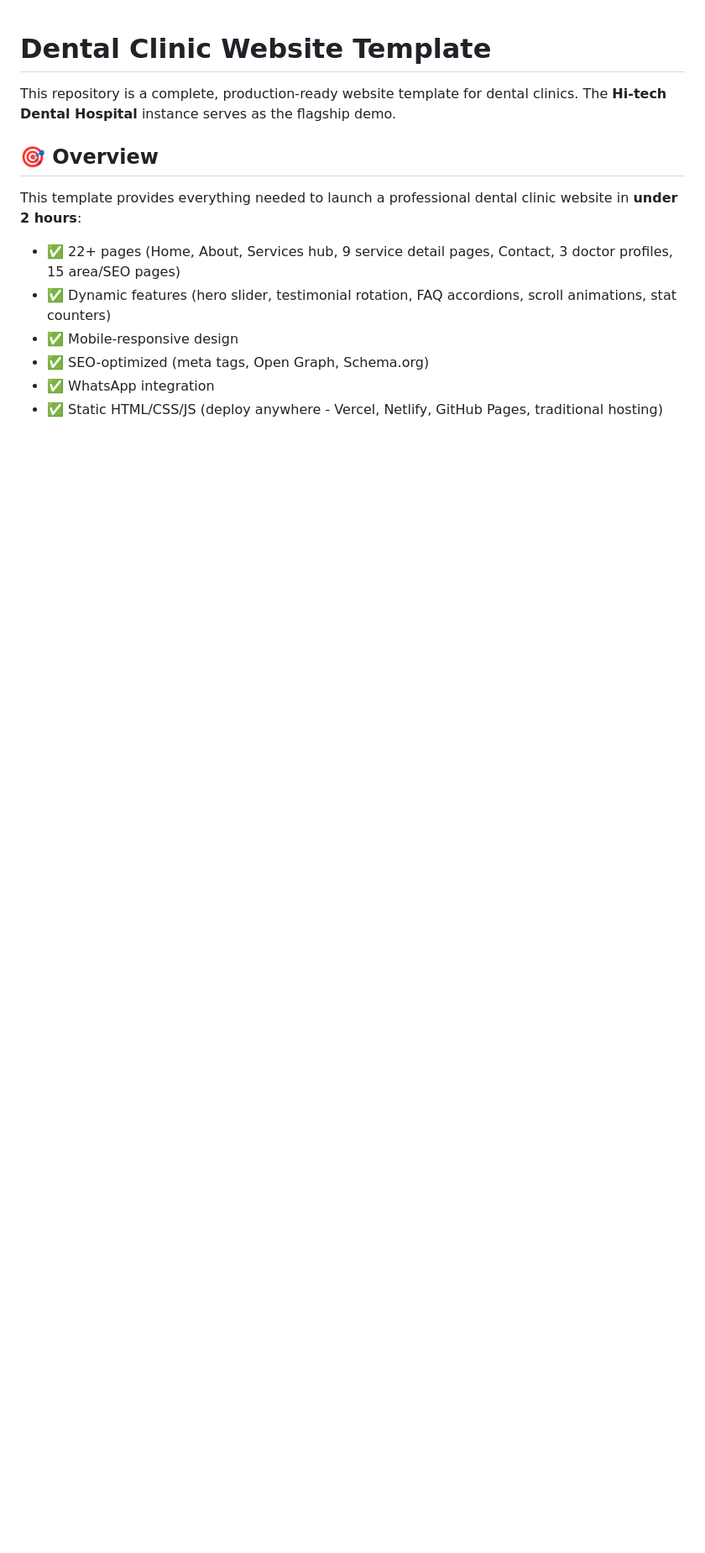
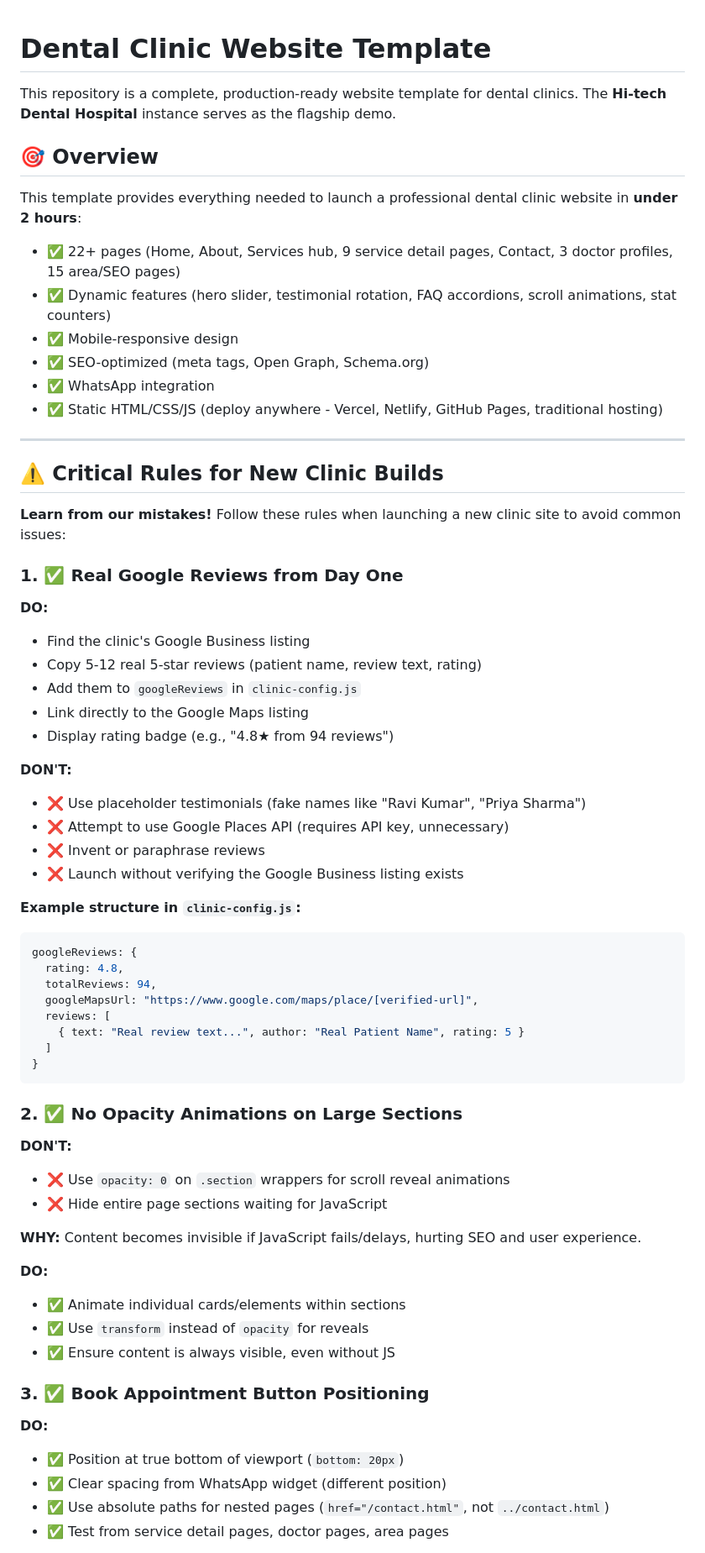
Before and after one commit to abhit1589/hitech-dental-nizamabad, a Markdown page: TEMPLATE.md, the part around one of its changes. Shown at 84% size. Rendered like a GitHub page; blank space fills up the shorter version.

````diff
--- a/TEMPLATE.md
+++ b/TEMPLATE.md
@@ -12,3 +12,55 @@ This template provides everything needed to launch a professional dental clinic
 - ✅ SEO-optimized (meta tags, Open Graph, Schema.org)
 - ✅ WhatsApp integration
 - ✅ Static HTML/CSS/JS (deploy anywhere - Vercel, Netlify, GitHub Pages, traditional hosting)
+
+---
+
+## ⚠️ Critical Rules for New Clinic Builds
+
+**Learn from our mistakes!** Follow these rules when launching a new clinic site to avoid common issues:
+
+### 1. ✅ Real Google Reviews from Day One
+**DO:**
+- Find the clinic's Google Business listing
+- Copy 5-12 real 5-star reviews (patient name, review text, rating)
+- Add them to `googleReviews` in `clinic-config.js`
+- Link directly to the Google Maps listing
+- Display rating badge (e.g., "4.8★ from 94 reviews")
+
+**DON'T:**
+- ❌ Use placeholder testimonials (fake names like "Ravi Kumar", "Priya Sharma")
+- ❌ Attempt to use Google Places API (requires API key, unnecessary)
+- ❌ Invent or paraphrase reviews
+- ❌ Launch without verifying the Google Business listing exists
+
+**Example structure in `clinic-config.js`:**
+```javascript
+googleReviews: {
+  rating: 4.8,
+  totalReviews: 94,
+  googleMapsUrl: "https://www.google.com/maps/place/[verified-url]",
+  reviews: [
+    { text: "Real review text...", author: "Real Patient Name", rating: 5 }
+  ]
+}
+```
+
+### 2. ✅ No Opacity Animations on Large Sections
+**DON'T:**
+- ❌ Use `opacity: 0` on `.section` wrappers for scroll reveal animations
+- ❌ Hide entire page sections waiting for JavaScript
+
+**WHY:** Content becomes invisible if JavaScript fails/delays, hurting SEO and user experience.
+
+**DO:**
+- ✅ Animate individual cards/elements within sections
+- ✅ Use `transform` instead of `opacity` for reveals
+- ✅ Ensure content is always visible, even without JS
+
+### 3. ✅ Book Appointment Button Positioning
+**DO:**
+- ✅ Position at true bottom of viewport (`bottom: 20px`)
+- ✅ Clear spacing from WhatsApp widget (different position)
+- ✅ Use absolute paths for nested pages (`href="/contact.html"`, not `../contact.html`)
+- ✅ Test from service detail pages, doctor pages, area pages
+
````
Also changed, not shown: other parts of TEMPLATE.md (+41 -9 lines), OWNER-TODO.md (+35 -1 lines).
